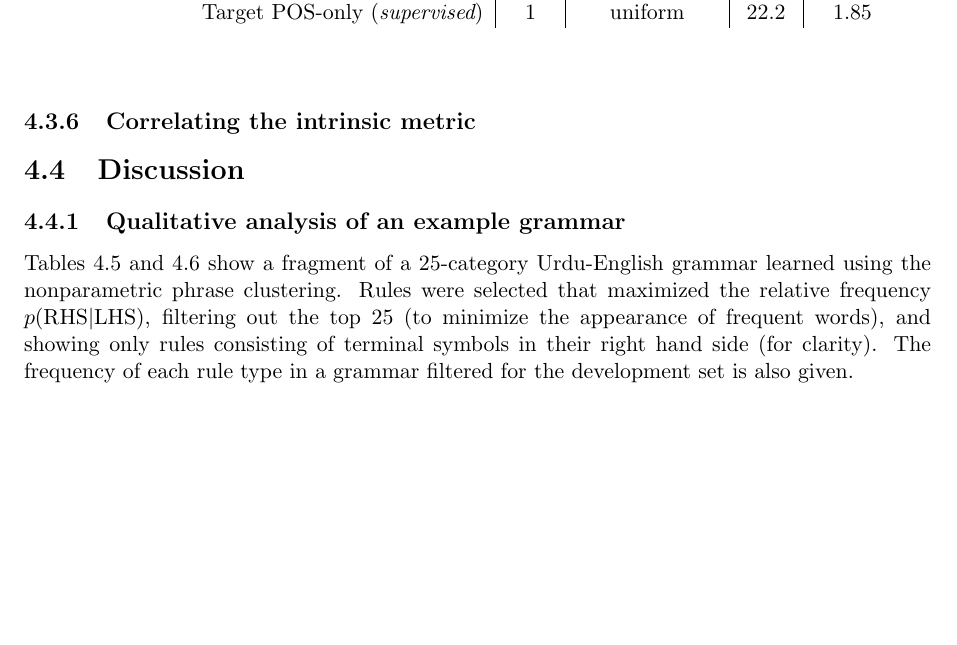
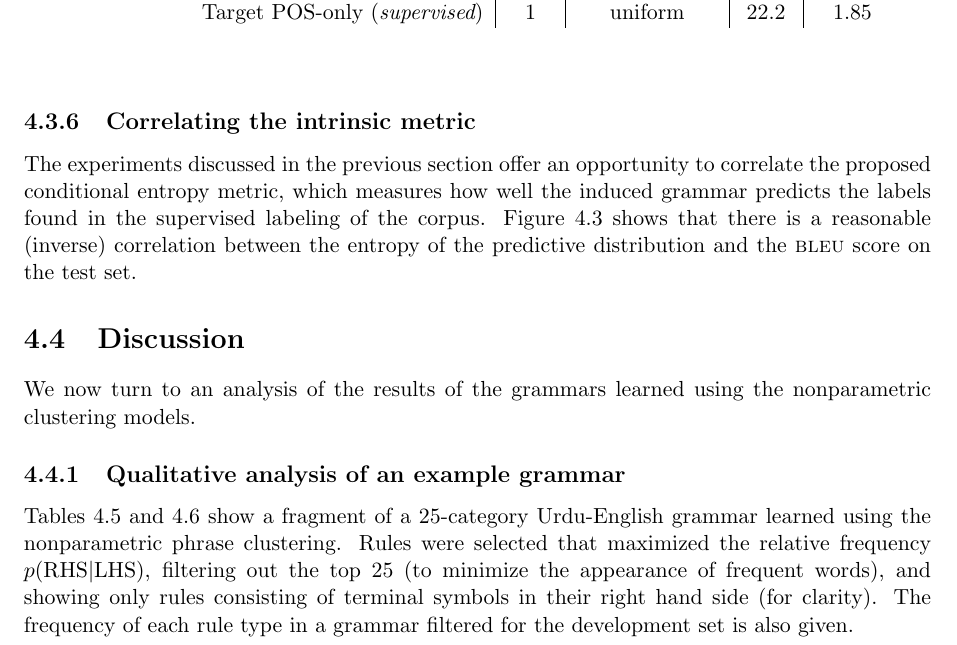
Before and after one commit to redpony/cdec, a LaTeX thesis (report/report.tex, which reads report/np_clustering.tex): part of page 27 of 51, cut so that both start at the same text, the shorter picture padded with empty space. Compiled offline with pdfLaTeX.

Commit message:
fixes
git-svn-id: https://ws10smt.googlecode.com/svn/trunk@623 ec762483-ff6d-05da-a07a-a48fb63a330f

```diff
--- a/report/np_clustering.tex
+++ b/report/np_clustering.tex
@@ -195,6 +195,8 @@
 
 \subsection{Correlating the intrinsic metric}
 
+The experiments discussed in the previous section offer an opportunity to correlate the proposed conditional entropy metric, which measures how well the induced grammar predicts the labels found in the supervised labeling of the corpus.  Figure~\ref{fig:intr_correl} shows that there is a reasonable (inverse) correlation between the entropy of the predictive distribution and the \textsc{bleu} score on the test set.
+
 \begin{figure}
 \begin{center}
 \includegraphics[scale=0.5]{pyp_clustering/correl.pdf}
@@ -206,6 +208,8 @@
 
 
 \section{Discussion}
+
+We now turn to an analysis of the results of the grammars learned using the nonparametric clustering models.
 
 \subsection{Qualitative analysis of an example grammar}
 
```
Also changed, not shown: 1 other file.
